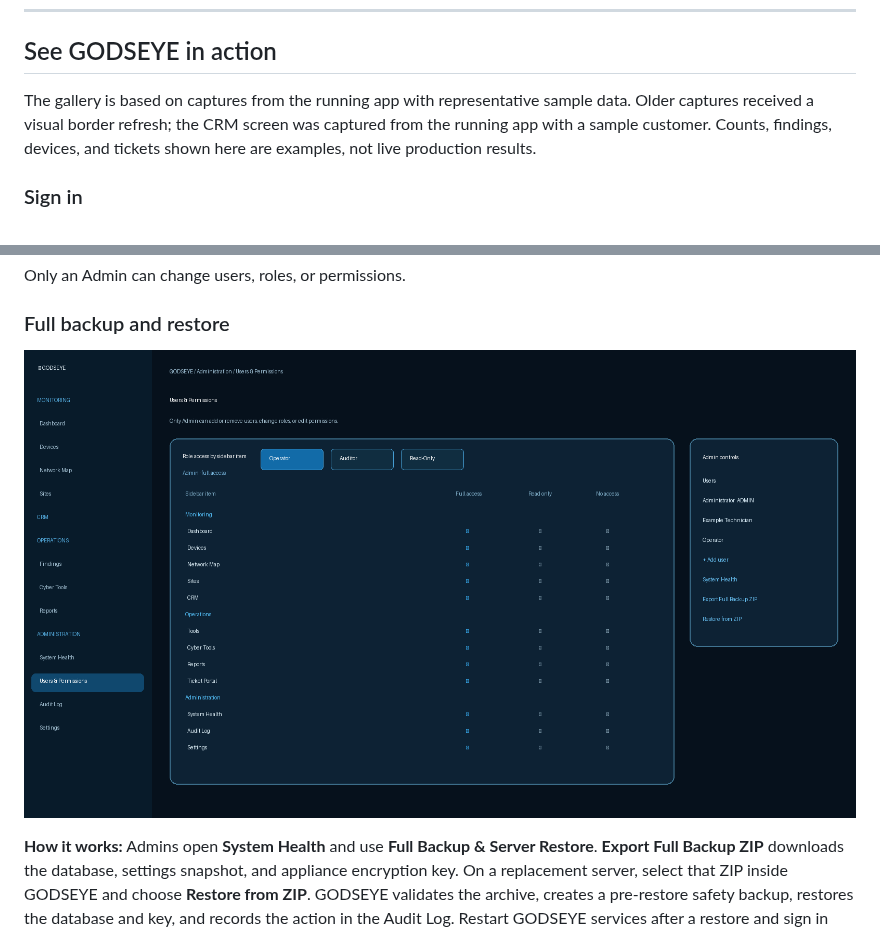
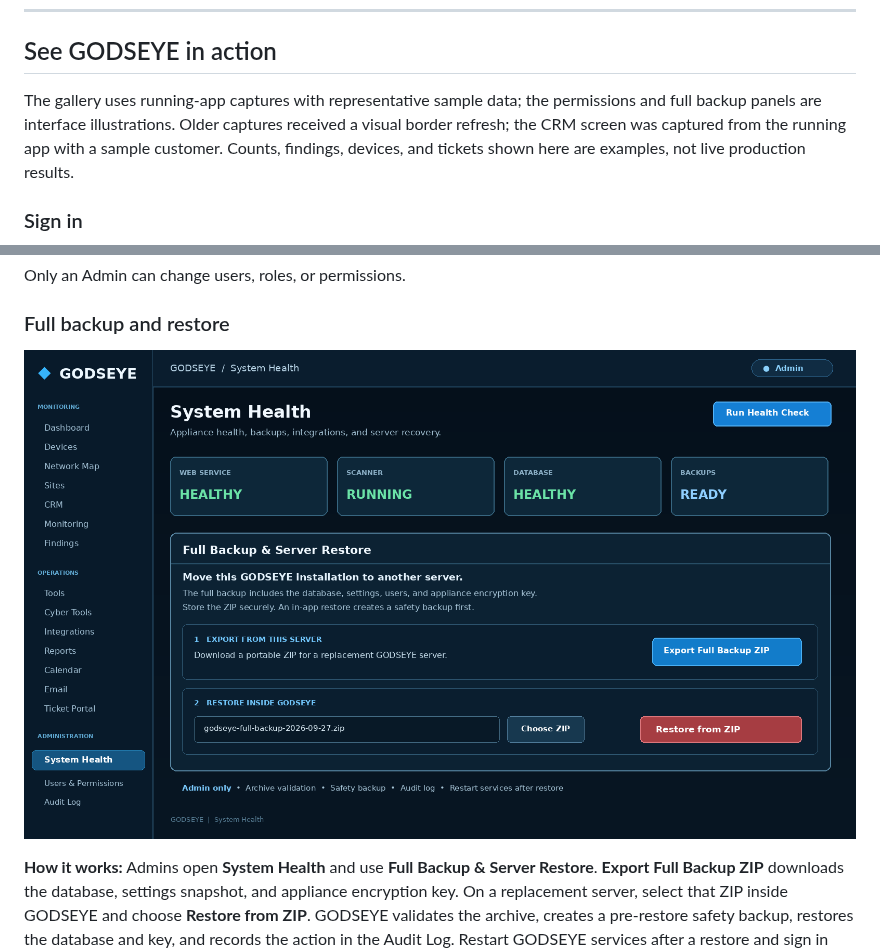
Before and after one commit to msapgroup/Godseye, a Markdown page: README.md, 2 parts joined by grey strips. Drawn GitHub-style; pictures changed too: docs/screenshots/v431-full-backup-restore.png (added).

Commit message:
Show in-app full backup and restore in README gallery

```diff
--- a/README.md
+++ b/README.md
@@ -36,7 +36,7 @@ Use GODSEYE to:
 
 ## See GODSEYE in action
 
-The gallery is based on captures from the running app with representative sample data. Older captures received a visual border refresh; the CRM screen was captured from the running app with a sample customer. Counts, findings, devices, and tickets shown here are examples, not live production results.
+The gallery uses running-app captures with representative sample data; the permissions and full backup panels are interface illustrations. Older captures received a visual border refresh; the CRM screen was captured from the running app with a sample customer. Counts, findings, devices, and tickets shown here are examples, not live production results.
 
 ### Sign in
 
@@ -112,7 +112,7 @@ Only an Admin can change users, roles, or permissions.
 
 ### Full backup and restore
 
-![GODSEYE permissions and restore](docs/screenshots/v431-permissions-restore.png)
+![GODSEYE in-app full backup and server restore preview](docs/screenshots/v431-full-backup-restore.png)
 
 **How it works:** Admins open **System Health** and use **Full Backup & Server Restore**. **Export Full Backup ZIP** downloads the database, settings snapshot, and appliance encryption key. On a replacement server, select that ZIP inside GODSEYE and choose **Restore from ZIP**. GODSEYE validates the archive, creates a pre-restore safety backup, restores the database and key, and records the action in the Audit Log. Restart GODSEYE services after a restore and sign in with an account from the restored backup.
 
```
